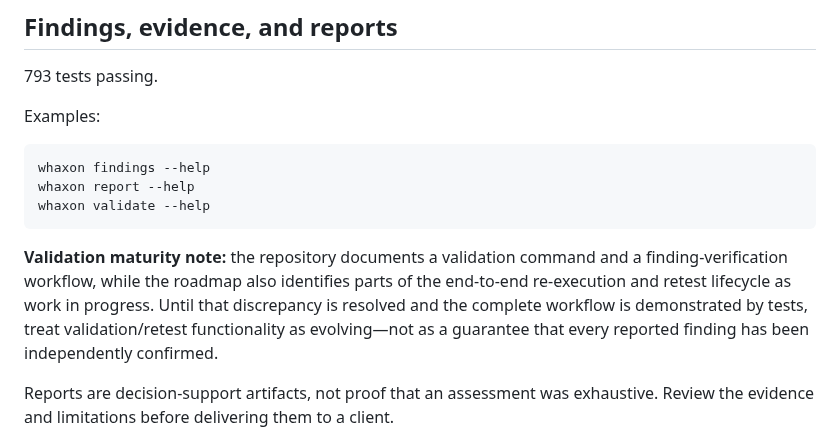
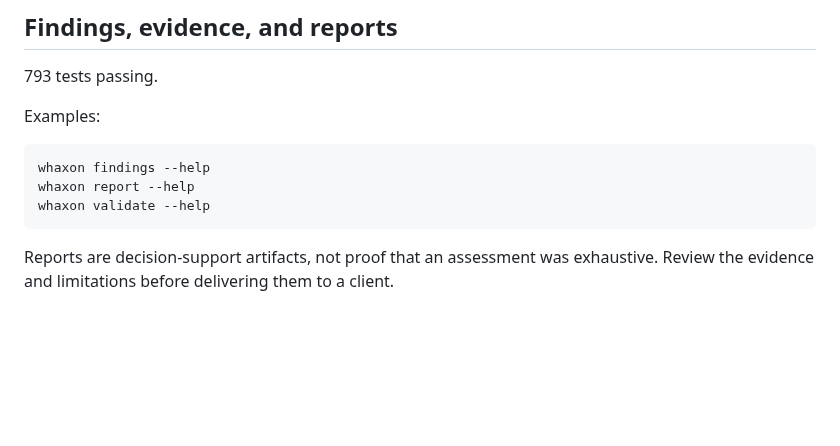
Before and after one commit to andreipath26/WHAXON, a Markdown page: README.md, the part around the change. GitHub-like rendering; blank space fills up the shorter version.

Commit message:
docs: remove validation maturity disclaimer from README
The disclaimer claimed the validation/retest lifecycle was 'work in progress' even though it is shipped and tested. Removed to reflect the actual state of the Trust Layer.

````diff
--- a/README.md
+++ b/README.md
@@ -124,7 +124,7 @@ whaxon report --help
 whaxon validate --help
 ```
 
-**Validation maturity note:** the repository documents a validation command and a finding-verification workflow, while the roadmap also identifies parts of the end-to-end re-execution and retest lifecycle as work in progress. Until that discrepancy is resolved and the complete workflow is demonstrated by tests, treat validation/retest functionality as evolving—not as a guarantee that every reported finding has been independently confirmed.
+
 
 Reports are decision-support artifacts, not proof that an assessment was exhaustive. Review the evidence and limitations before delivering them to a client.
 
````
